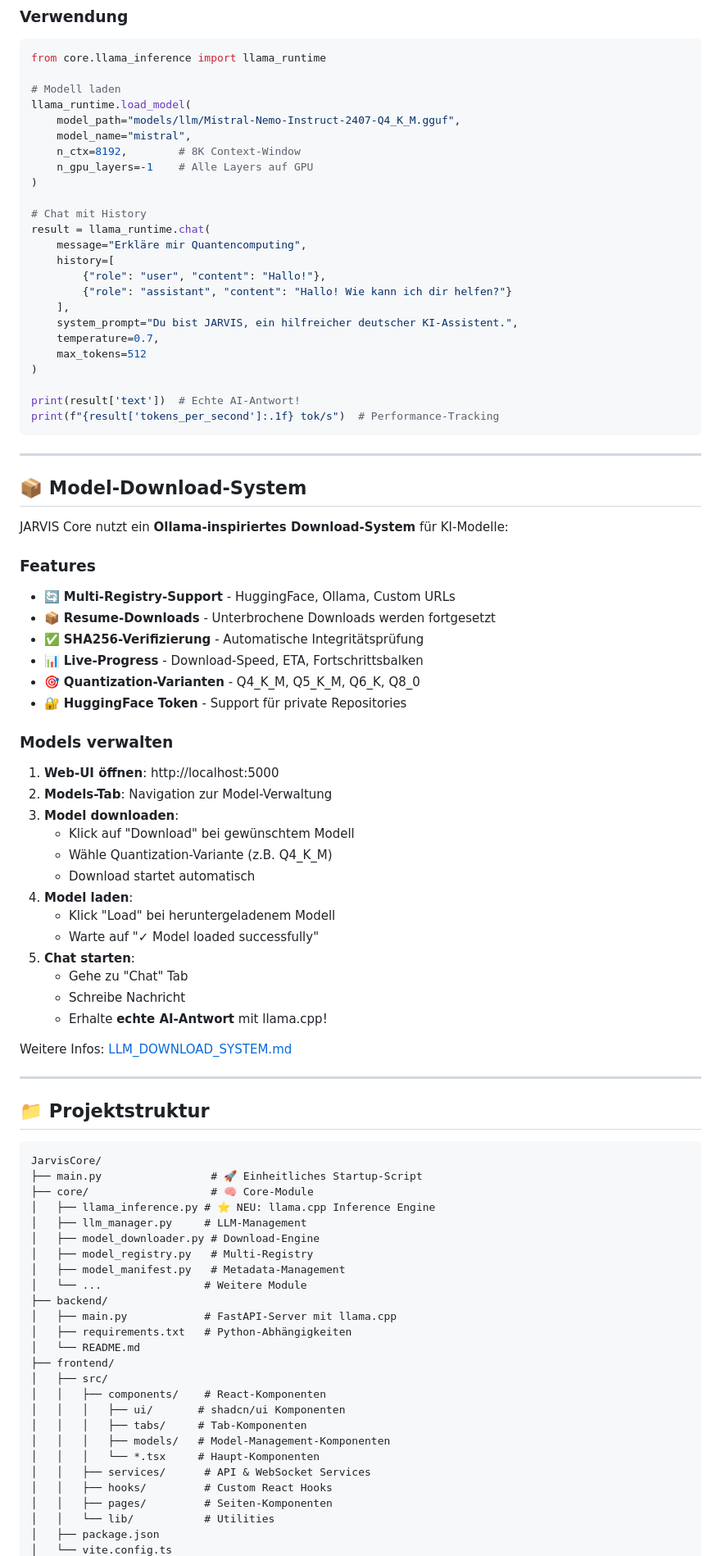
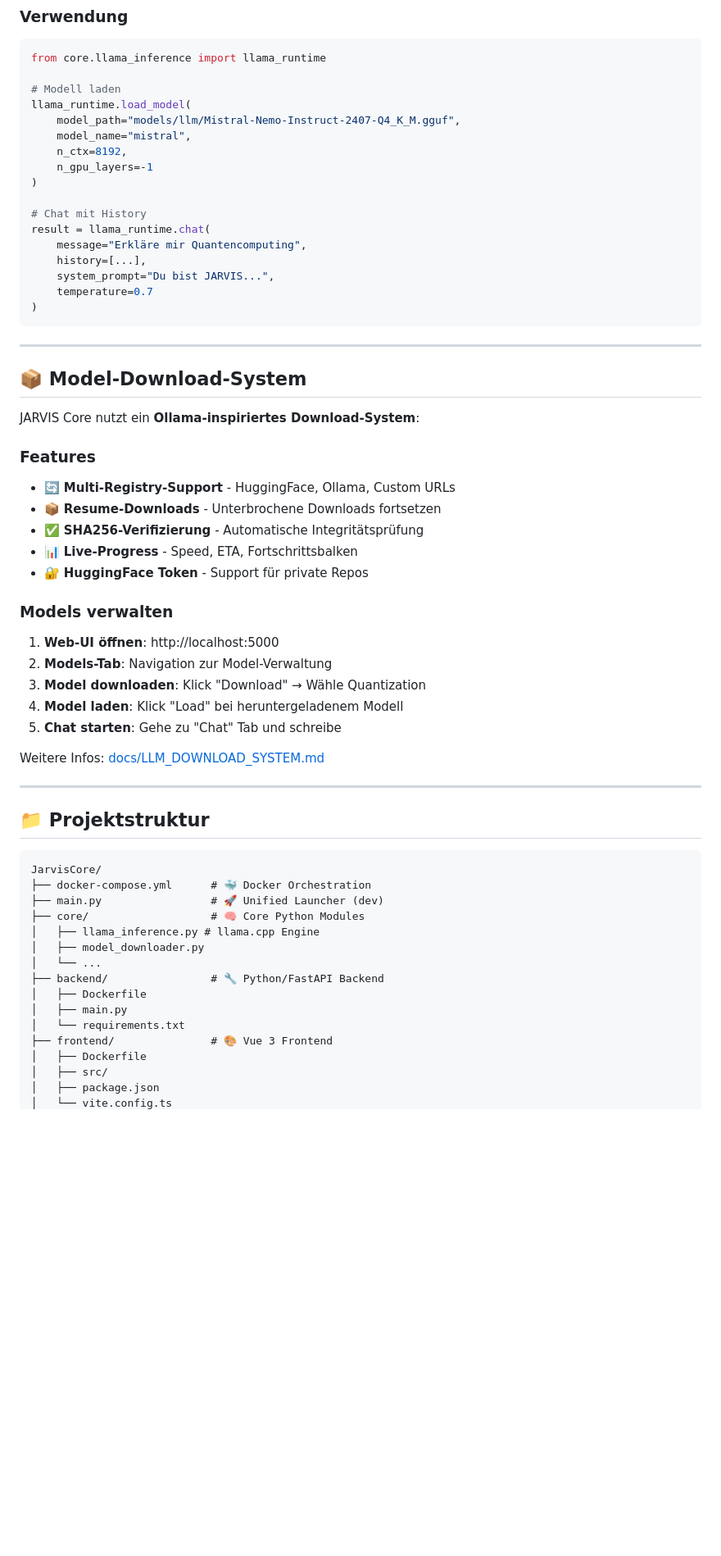
Before and after one commit to Lautloserspieler/JarvisCore, a Markdown page: README.md, the part around the change printed below. Shown: that part at 82% size. GitHub-like rendering; blank space fills up the shorter version.

````diff
--- a/README.md
+++ b/README.md
@@ -121,57 +154,41 @@ from core.llama_inference import llama_runtime
 llama_runtime.load_model(
     model_path="models/llm/Mistral-Nemo-Instruct-2407-Q4_K_M.gguf",
     model_name="mistral",
-    n_ctx=8192,        # 8K Context-Window
-    n_gpu_layers=-1    # Alle Layers auf GPU
+    n_ctx=8192,
+    n_gpu_layers=-1
 )
 
 # Chat mit History
 result = llama_runtime.chat(
     message="Erkläre mir Quantencomputing",
-    history=[
-        {"role": "user", "content": "Hallo!"},
-        {"role": "assistant", "content": "Hallo! Wie kann ich dir helfen?"}
-    ],
-    system_prompt="Du bist JARVIS, ein hilfreicher deutscher KI-Assistent.",
-    temperature=0.7,
-    max_tokens=512
+    history=[...],
+    system_prompt="Du bist JARVIS...",
+    temperature=0.7
 )
-
-print(result['text'])  # Echte AI-Antwort!
-print(f"{result['tokens_per_second']:.1f} tok/s")  # Performance-Tracking
 ```
 
 ---
 
 ## 📦 Model-Download-System
 
-JARVIS Core nutzt ein **Ollama-inspiriertes Download-System** für KI-Modelle:
+JARVIS Core nutzt ein **Ollama-inspiriertes Download-System**:
 
 ### Features
 - 🔄 **Multi-Registry-Support** - HuggingFace, Ollama, Custom URLs
-- 📦 **Resume-Downloads** - Unterbrochene Downloads werden fortgesetzt
+- 📦 **Resume-Downloads** - Unterbrochene Downloads fortsetzen
 - ✅ **SHA256-Verifizierung** - Automatische Integritätsprüfung
-- 📊 **Live-Progress** - Download-Speed, ETA, Fortschrittsbalken
-- 🎯 **Quantization-Varianten** - Q4_K_M, Q5_K_M, Q6_K, Q8_0
-- 🔐 **HuggingFace Token** - Support für private Repositories
+- 📊 **Live-Progress** - Speed, ETA, Fortschrittsbalken
+- 🔐 **HuggingFace Token** - Support für private Repos
 
 ### Models verwalten
 
 1. **Web-UI öffnen**: http://localhost:5000
 2. **Models-Tab**: Navigation zur Model-Verwaltung
-3. **Model downloaden**:
-   - Klick auf "Download" bei gewünschtem Modell
-   - Wähle Quantization-Variante (z.B. Q4_K_M)
-   - Download startet automatisch
-4. **Model laden**:
-   - Klick "Load" bei heruntergeladenem Modell
-   - Warte auf "✓ Model loaded successfully"
-5. **Chat starten**:
-   - Gehe zu "Chat" Tab
-   - Schreibe Nachricht
-   - Erhalte **echte AI-Antwort** mit llama.cpp!
+3. **Model downloaden**: Klick "Download" → Wähle Quantization
+4. **Model laden**: Klick "Load" bei heruntergeladenem Modell
+5. **Chat starten**: Gehe zu "Chat" Tab und schreibe
 
-Weitere Infos: [LLM_DOWNLOAD_SYSTEM.md](./docs/LLM_DOWNLOAD_SYSTEM.md)
+Weitere Infos: [docs/LLM_DOWNLOAD_SYSTEM.md](./docs/LLM_DOWNLOAD_SYSTEM.md)
 
 ---
 
@@ -179,28 +196,18 @@ Weitere Infos: [LLM_DOWNLOAD_SYSTEM.md](./docs/LLM_DOWNLOAD_SYSTEM.md)
 
 ```
 JarvisCore/
-├── main.py                 # 🚀 Einheitliches Startup-Script
-├── core/                   # 🧠 Core-Module
-│   ├── llama_inference.py # ⭐ NEU: llama.cpp Inference Engine
-│   ├── llm_manager.py     # LLM-Management
-│   ├── model_downloader.py # Download-Engine
-│   ├── model_registry.py   # Multi-Registry
-│   ├── model_manifest.py   # Metadata-Management
-│   └── ...                # Weitere Module
-├── backend/
-│   ├── main.py            # FastAPI-Server mit llama.cpp
-│   ├── requirements.txt   # Python-Abhängigkeiten
-│   └── README.md
-├── frontend/
+├── docker-compose.yml      # 🐳 Docker Orchestration
+├── main.py                 # 🚀 Unified Launcher (dev)
+├── core/                   # 🧠 Core Python Modules
+│   ├── llama_inference.py # llama.cpp Engine
+│   ├── model_downloader.py
+│   └── ...
+├── backend/                # 🔧 Python/FastAPI Backend
+│   ├── Dockerfile
+│   ├── main.py
+│   └── requirements.txt
+├── frontend/               # 🎨 Vue 3 Frontend
+│   ├── Dockerfile
 │   ├── src/
-│   │   ├── components/    # React-Komponenten
-│   │   │   ├── ui/       # shadcn/ui Komponenten
-│   │   │   ├── tabs/     # Tab-Komponenten
-│   │   │   ├── models/   # Model-Management-Komponenten
-│   │   │   └── *.tsx     # Haupt-Komponenten
-│   │   ├── services/      # API & WebSocket Services
-│   │   ├── hooks/         # Custom React Hooks
-│   │   ├── pages/         # Seiten-Komponenten
-│   │   └── lib/           # Utilities
 │   ├── package.json
 │   └── vite.config.ts
````
Also changed, not shown: other parts of README.md (+170 -120 lines).
